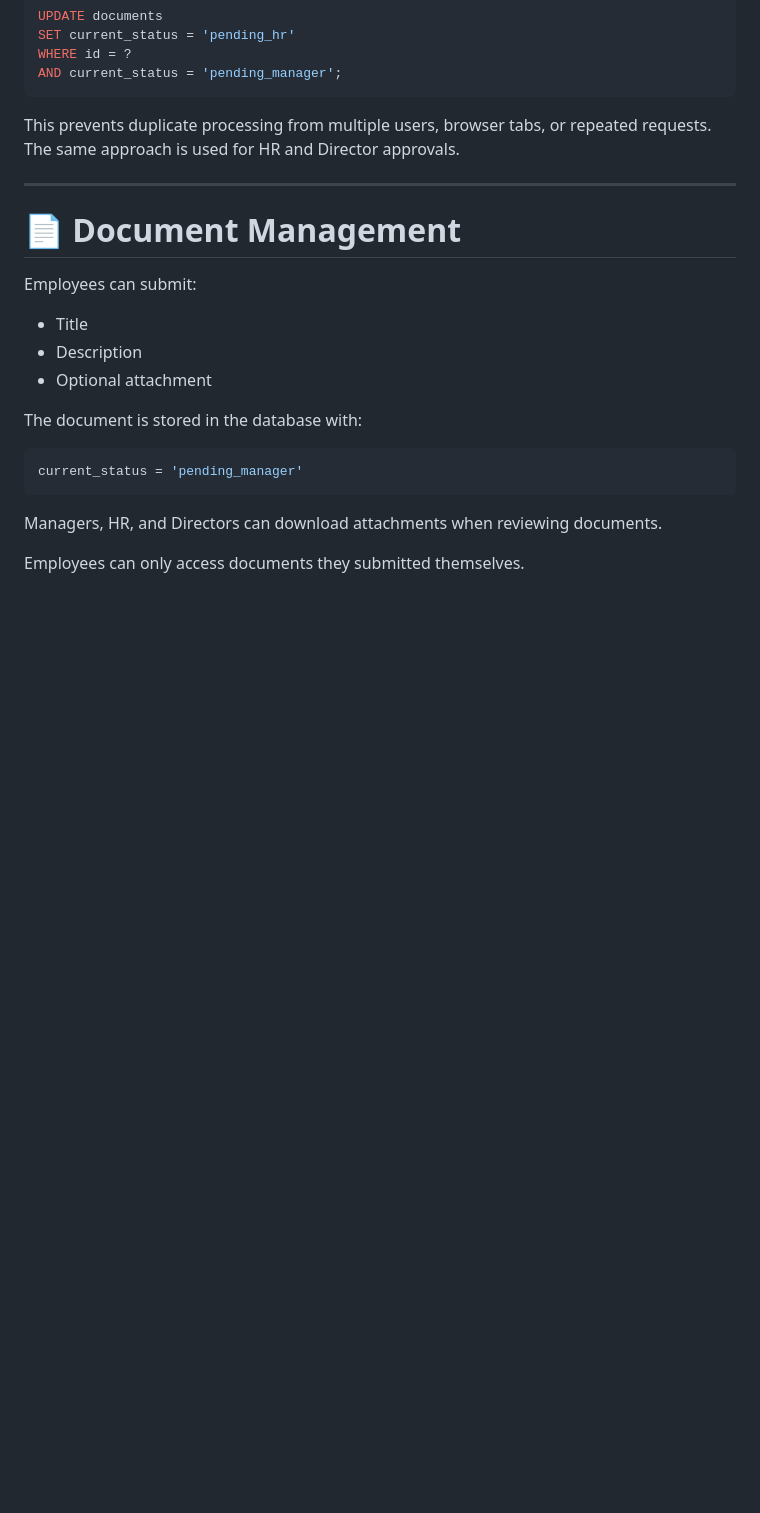
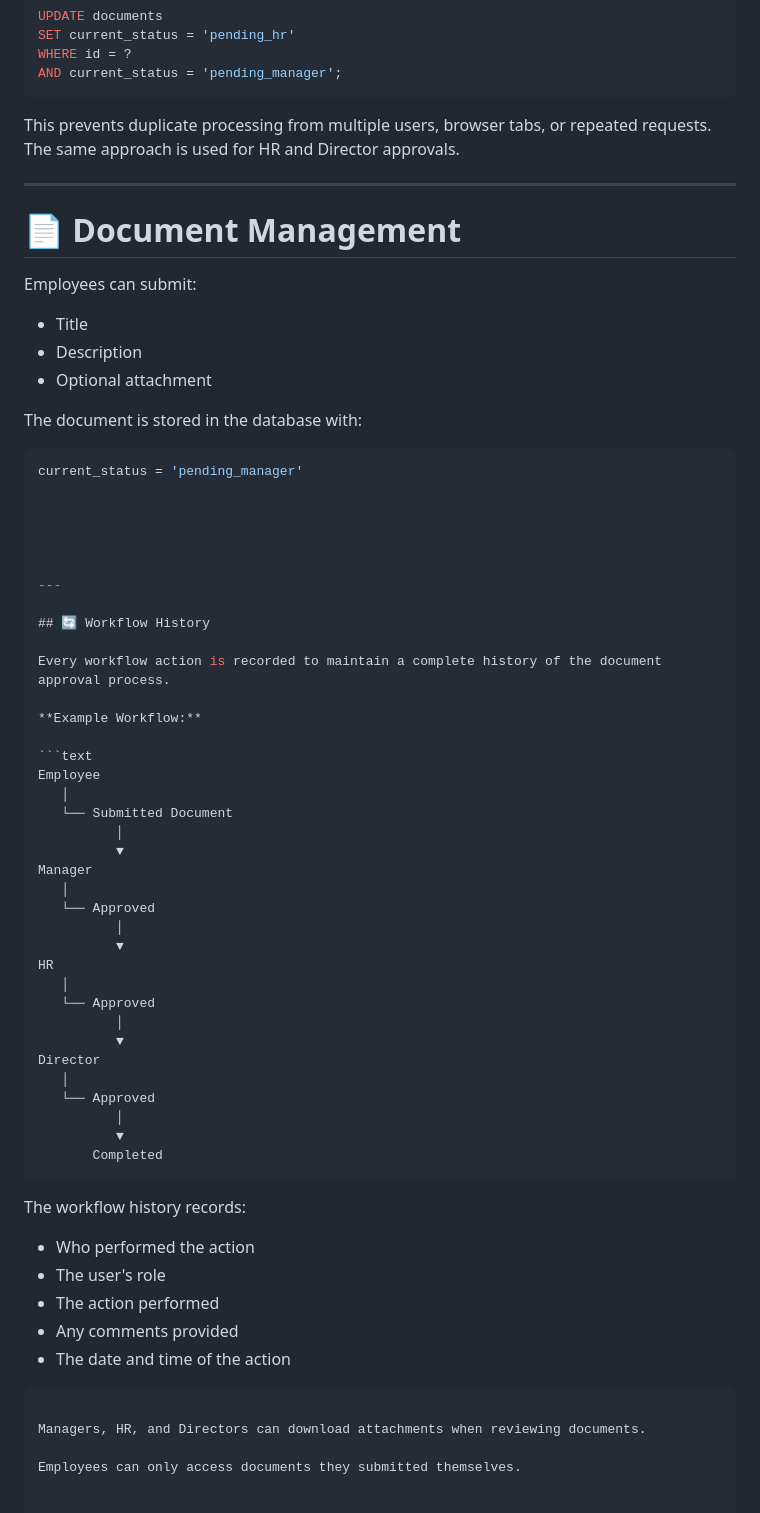
Before and after one commit to Israt-Art/flowsphere-enterprise-workflow-system, a Markdown page: README.md, the part around the change. Drawn GitHub-style; blank space fills up the shorter version.

````diff
--- a/README.md
+++ b/README.md
@@ -297,6 +297,51 @@ The document is stored in the database with:
 
 ```sql
 current_status = 'pending_manager'
+
+
+
+
+
+---
+
+## 🔄 Workflow History
+
+Every workflow action is recorded to maintain a complete history of the document approval process.
+
+**Example Workflow:**
+
+```text
+Employee
+   │
+   └── Submitted Document
+          │
+          ▼
+Manager
+   │
+   └── Approved
+          │
+          ▼
+HR
+   │
+   └── Approved
+          │
+          ▼
+Director
+   │
+   └── Approved
+          │
+          ▼
+       Completed
+```
+
+The workflow history records:
+
+- Who performed the action
+- The user's role
+- The action performed
+- Any comments provided
+- The date and time of the action
+
 ```
 
 Managers, HR, and Directors can download attachments when reviewing documents.
````
